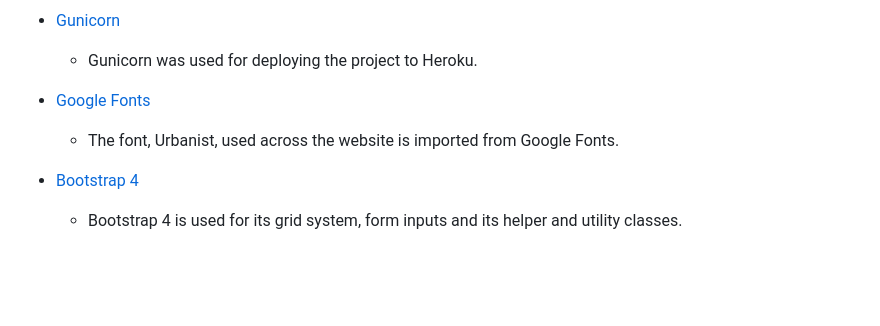
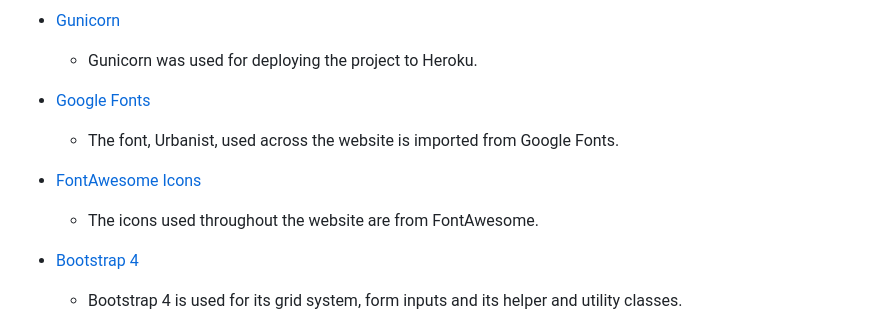
Before and after one commit to DanielleDaly/portfolio-project-5, a Markdown page: README.md, the part around the change. GitHub-like rendering; blank space fills up the shorter version.

Commit message:
Add reference and link to FontAwesome in README.md

```diff
--- a/README.md
+++ b/README.md
@@ -447,6 +447,9 @@ The testing section of this documentation is available in the [TESTING.md](/TEST
 - [Google Fonts](https://fonts.google.com/)
     - The font, Urbanist, used across the website is imported from Google Fonts.
 
+- [FontAwesome Icons](https://fontawesome.com/)
+    - The icons used throughout the website are from FontAwesome.
+
 - [Bootstrap 4](https://getbootstrap.com/)
     - Bootstrap 4 is used for its grid system, form inputs and its helper and utility classes.
 
```
